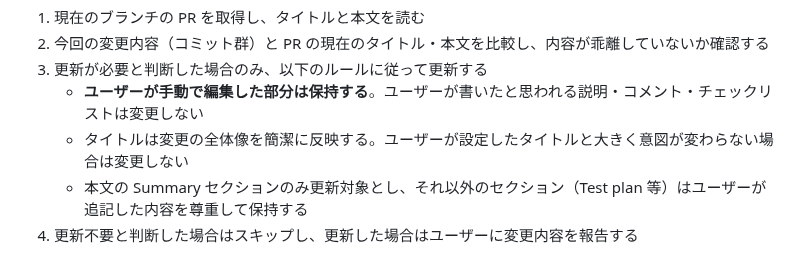
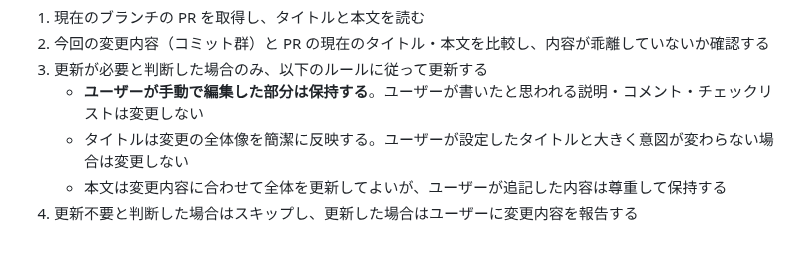
Before and after one commit to matsudamper/browsem, a Markdown page: CLAUDE.md, the part around the change. Drawn GitHub-style.

Commit message:
CLAUDE.md: PR更新ルールからSummaryセクション限定を撤廃
本文全体を更新対象にしつつ、ユーザーの追記は保持する方針に変更。

Co-Authored-By: Claude Opus 4.6 <noreply@anthropic.com>
Claude-Session: https://claude.ai/code/session_017mxzDuQay5TC8mH2QHW5FB

```diff
--- a/CLAUDE.md
+++ b/CLAUDE.md
@@ -113,5 +113,5 @@ UIに関連した実装はPaparazziで差分を取って作業するのが良い
 3. 更新が必要と判断した場合のみ、以下のルールに従って更新する
    - **ユーザーが手動で編集した部分は保持する**。ユーザーが書いたと思われる説明・コメント・チェックリストは変更しない
    - タイトルは変更の全体像を簡潔に反映する。ユーザーが設定したタイトルと大きく意図が変わらない場合は変更しない
-   - 本文の Summary セクションのみ更新対象とし、それ以外のセクション（Test plan 等）はユーザーが追記した内容を尊重して保持する
+   - 本文は変更内容に合わせて全体を更新してよいが、ユーザーが追記した内容は尊重して保持する
 4. 更新不要と判断した場合はスキップし、更新した場合はユーザーに変更内容を報告する
```
